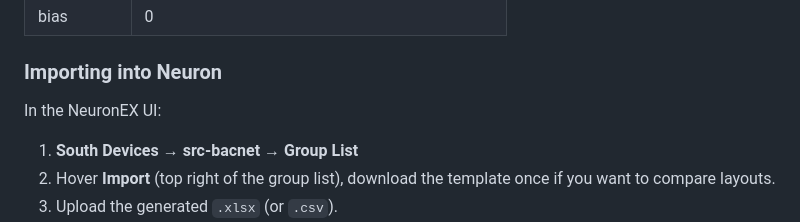
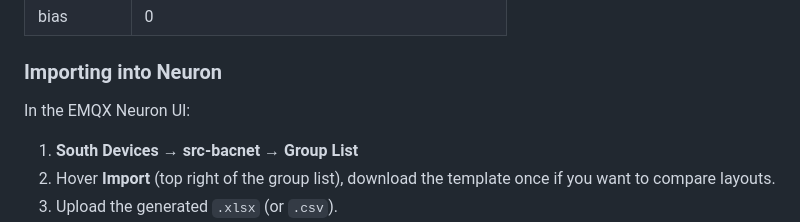
Before and after one commit to emqx/emqx-neuron-demo, a Markdown page: tools/README.md, the part around the change. Drawn GitHub-style.

```diff
--- a/tools/README.md
+++ b/tools/README.md
@@ -109,7 +109,7 @@ Matches what Neuron's `Export` produces for a configured BACnet node:
 
 ### Importing into Neuron
 
-In the NeuronEX UI:
+In the EMQX Neuron UI:
 
 1. **South Devices → src-bacnet → Group List**
 2. Hover **Import** (top right of the group list), download the template
```
Also changed, not shown: README.md (+1 -1 lines), docs/ede-to-neuron-import.md (+1 -1 lines).
